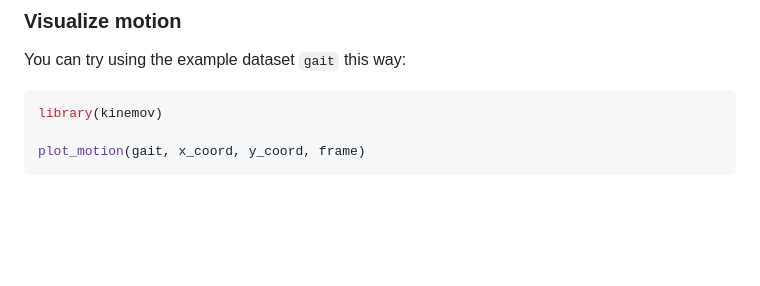
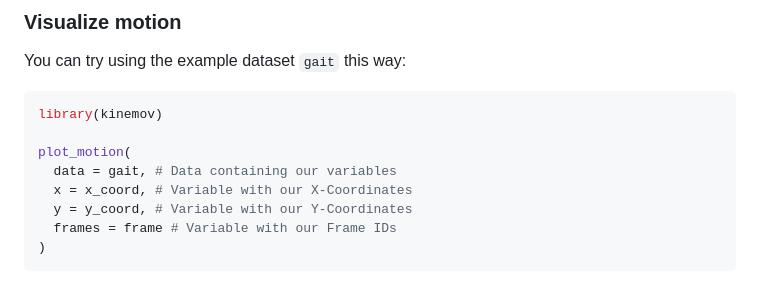
Before and after one commit to matcasti/kinemov, a Markdown page: README.md, the part around the change printed below. Rendered like a GitHub page; blank space fills up the shorter version.

````diff
--- a/README.md
+++ b/README.md
@@ -35,7 +35,12 @@ You can try using the example dataset `gait` this way:
 ``` r
 library(kinemov)
 
-plot_motion(gait, x_coord, y_coord, frame)
+plot_motion(
+  data = gait, # Data containing our variables
+  x = x_coord, # Variable with our X-Coordinates
+  y = y_coord, # Variable with our Y-Coordinates
+  frames = frame # Variable with our Frame IDs
+)
 ```
 
 <img src="man/figures/README-unnamed-chunk-2-1.png" width="100%" />
````
Also changed, not shown: other parts of README.md (+56 -7 lines), man/figures/README-unnamed-chunk-3-1.png, man/figures/README-unnamed-chunk-4-1.png, man/figures/README-unnamed-chunk-5-1.png (added), man/figures/README-unnamed-chunk-6-1.png (added).
